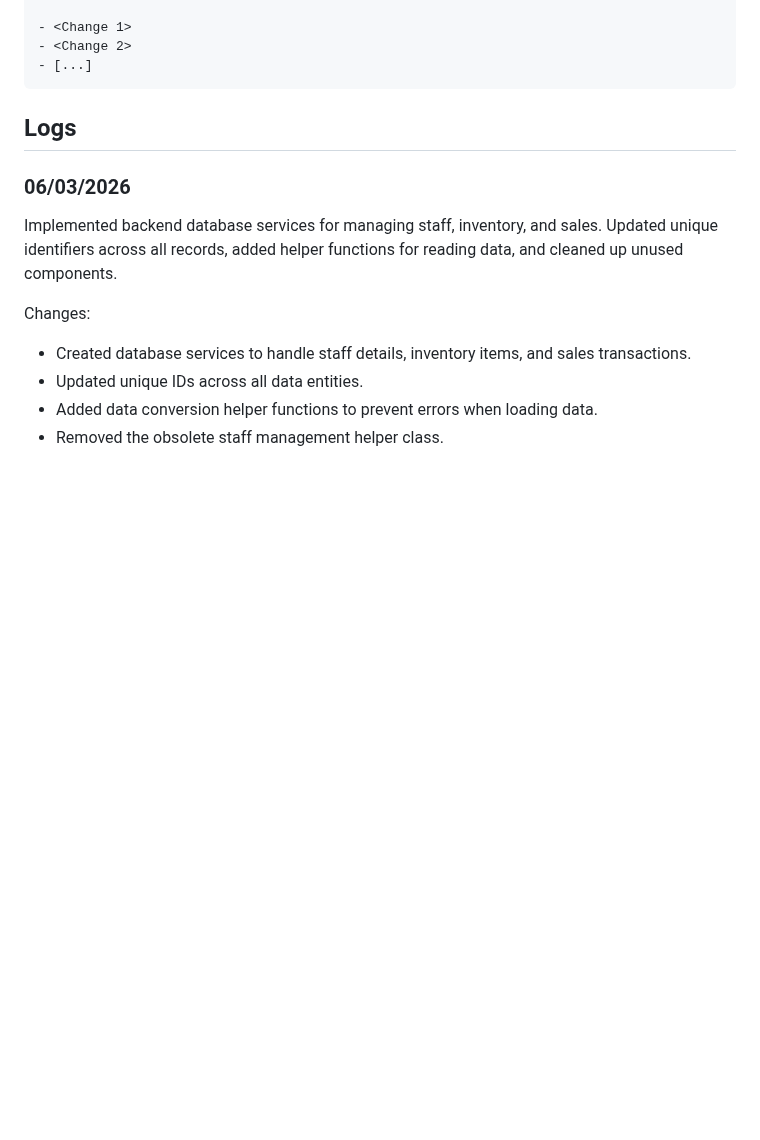
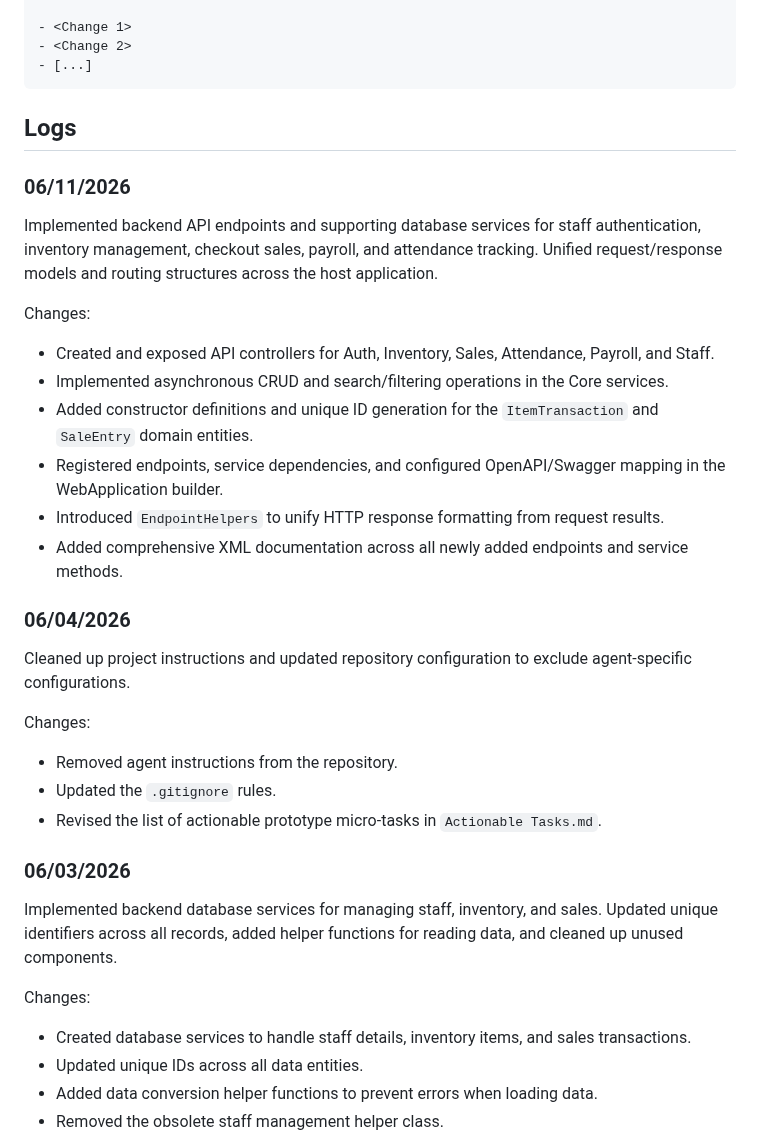
Before and after one commit to DefinitelyRus/EZBM, a Markdown page: Changelog.md, the part around one of its changes. Drawn GitHub-style; blank space fills up the shorter version.

```diff
--- a/Changelog.md
+++ b/Changelog.md
@@ -29,6 +29,29 @@ Changes:
 
 ## Logs
 
+### 06/11/2026
+
+Implemented backend API endpoints and supporting database services for staff authentication, inventory management, checkout sales, payroll, and attendance tracking. Unified request/response models and routing structures across the host application.
+
+Changes:
+
+- Created and exposed API controllers for Auth, Inventory, Sales, Attendance, Payroll, and Staff.
+- Implemented asynchronous CRUD and search/filtering operations in the Core services.
+- Added constructor definitions and unique ID generation for the `ItemTransaction` and `SaleEntry` domain entities.
+- Registered endpoints, service dependencies, and configured OpenAPI/Swagger mapping in the WebApplication builder.
+- Introduced `EndpointHelpers` to unify HTTP response formatting from request results.
+- Added comprehensive XML documentation across all newly added endpoints and service methods.
+
+### 06/04/2026
+
+Cleaned up project instructions and updated repository configuration to exclude agent-specific configurations.
+
+Changes:
+
+- Removed agent instructions from the repository.
+- Updated the `.gitignore` rules.
+- Revised the list of actionable prototype micro-tasks in `Actionable Tasks.md`.
+
 ### 06/03/2026
 
 Implemented backend database services for managing staff, inventory, and sales. Updated unique identifiers across all records, added helper functions for reading data, and cleaned up unused components.
```
Also changed, not shown: other parts of Changelog.md (+0 -1 lines).
